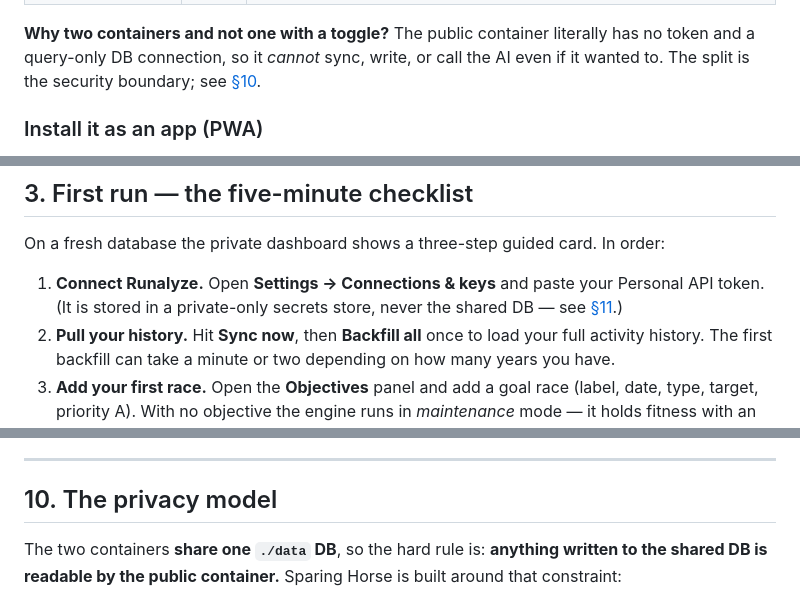
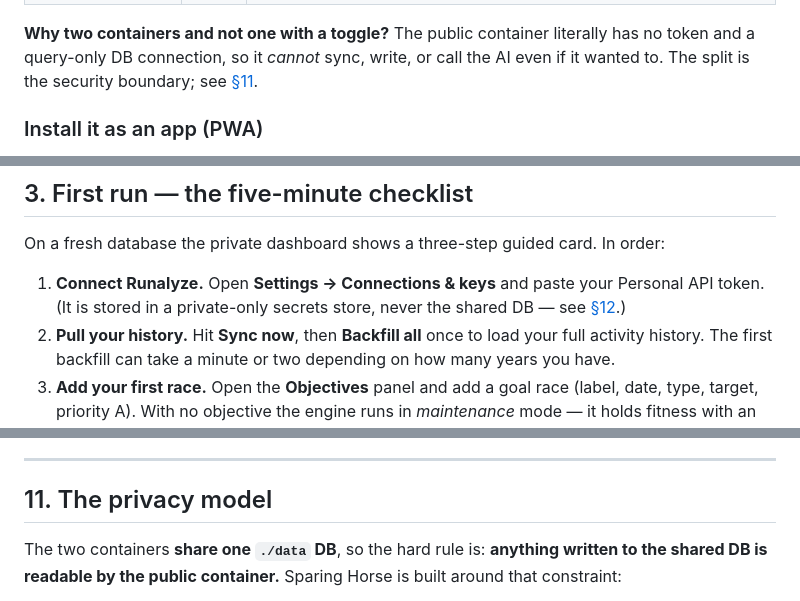
Before and after one commit to dros74/sparinghorse, a Markdown page: MANUAL.md, 3 parts joined by grey strips. Drawn GitHub-style.

```diff
--- a/MANUAL.md
+++ b/MANUAL.md
@@ -104,7 +105,7 @@ file editing is required for day-to-day use.
 
 **Why two containers and not one with a toggle?** The public container literally has no token and a
 query-only DB connection, so it *cannot* sync, write, or call the AI even if it wanted to. The split is the
-security boundary; see [§10](#10-the-privacy-model).
+security boundary; see [§11](#11-the-privacy-model).
 
 ### Install it as an app (PWA)
 
@@ -122,7 +123,7 @@ iOS the home-screen icon is lower-fidelity (Safari doesn't render the SVG app ic
 On a fresh database the private dashboard shows a three-step guided card. In order:
 
 1. **Connect Runalyze.** Open **Settings → Connections & keys** and paste your Personal API token. (It is
-   stored in a private-only secrets store, never the shared DB — see [§11](#11-settings-and-secrets).)
+   stored in a private-only secrets store, never the shared DB — see [§12](#12-settings-and-secrets).)
 2. **Pull your history.** Hit **Sync now**, then **Backfill all** once to load your full activity history.
    The first backfill can take a minute or two depending on how many years you have.
 3. **Add your first race.** Open the **Objectives** panel and add a goal race (label, date, type, target,
@@ -477,7 +530,7 @@ out of a red/halt. Blank key = every one of these is dormant and the determinist
 
 ---
 
-## 10. The privacy model
+## 11. The privacy model
 
 The two containers **share one `./data` DB**, so the hard rule is: **anything written to the shared DB is
 readable by the public container.** Sparing Horse is built around that constraint:
```
Also changed, not shown: other parts of MANUAL.md (+70 -15 lines), CHANGELOG.md (+27 -26 lines).
